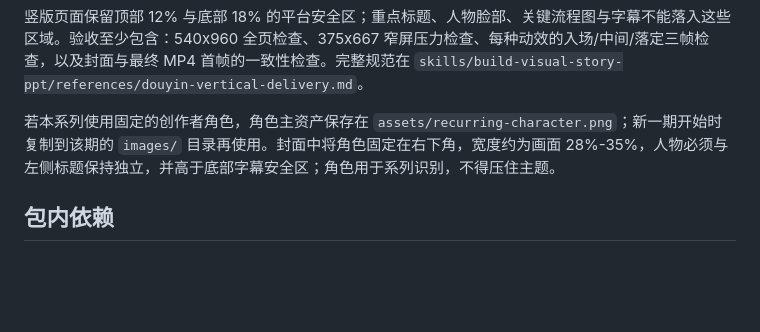
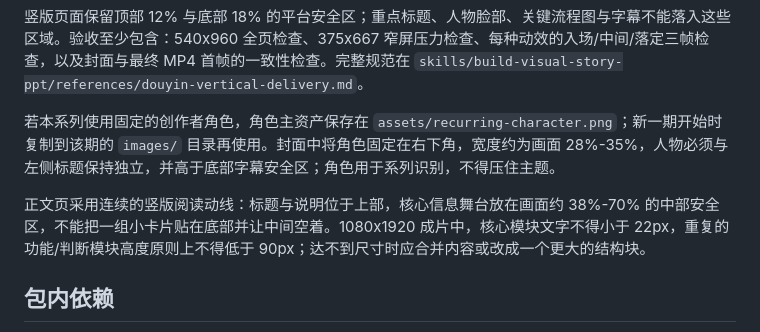
Before and after one commit to gexing521/movie-skill, a Markdown page: README.md, the part around the change. Rendered like a GitHub page; blank space fills up the shorter version.

Commit message:
Enforce readable vertical stage scale

```diff
--- a/README.md
+++ b/README.md
@@ -46,6 +46,8 @@ npm run build:video
 
 若本系列使用固定的创作者角色，角色主资产保存在 `assets/recurring-character.png`；新一期开始时复制到该期的 `images/` 目录再使用。封面中将角色固定在右下角，宽度约为画面 28%-35%，人物必须与左侧标题保持独立，并高于底部字幕安全区；角色用于系列识别，不得压住主题。
 
+正文页采用连续的竖版阅读动线：标题与说明位于上部，核心信息舞台放在画面约 38%-70% 的中部安全区，不能把一组小卡片贴在底部并让中间空着。1080x1920 成片中，核心模块文字不得小于 22px，重复的功能/判断模块高度原则上不得低于 90px；达不到尺寸时应合并内容或改成一个更大的结构块。
+
 ## 包内依赖
 
 - `skills/build-visual-story-ppt/`：旁白、字幕、短视频关键词动效和视频质量规范。
```
Also changed, not shown: 2 other files.
